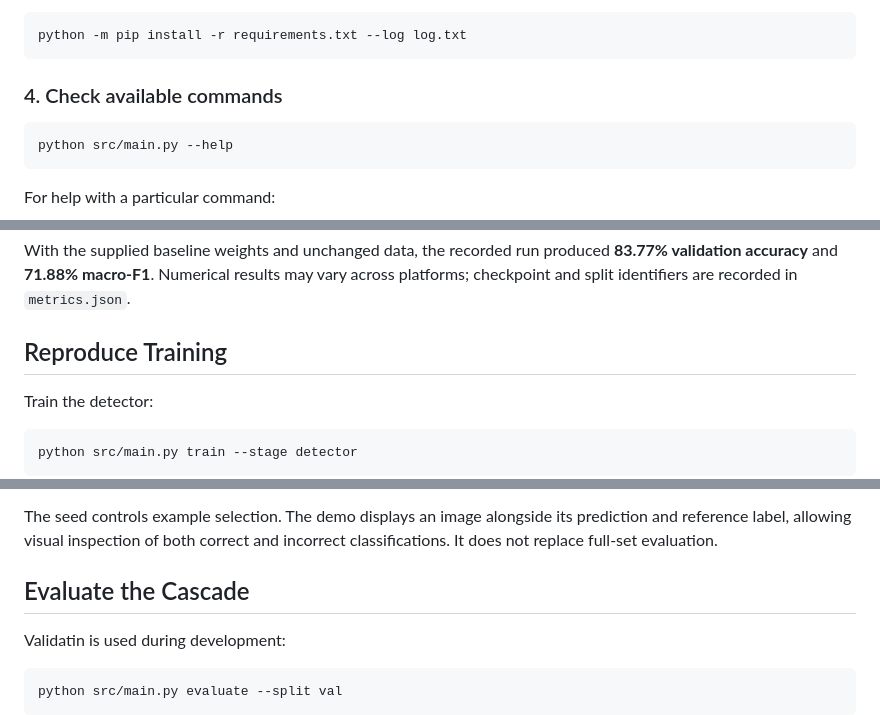
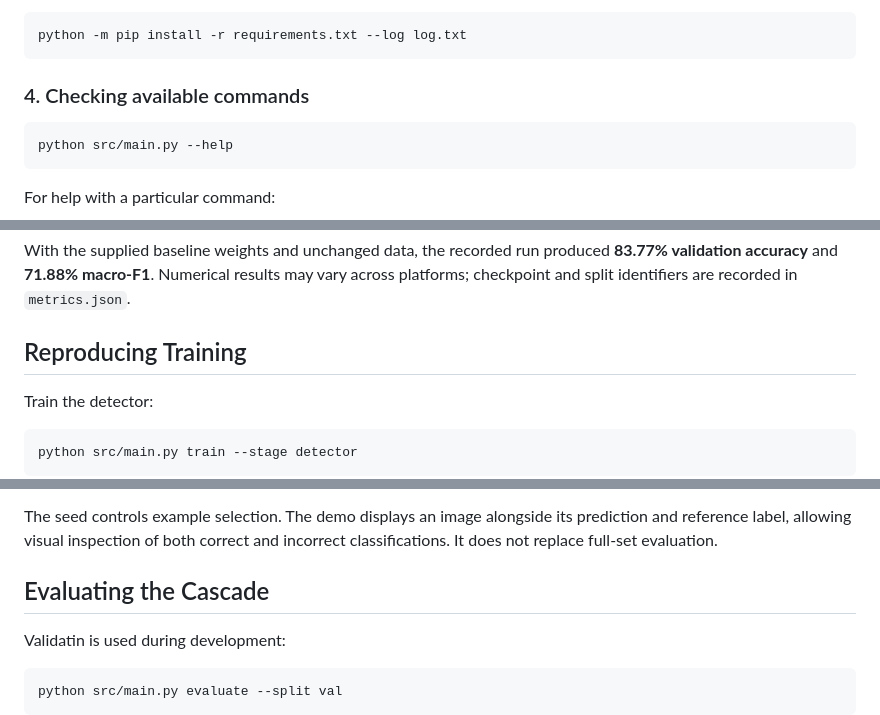
Before and after one commit to p-m-s-f/SENG474-Project, a Markdown page: README.md, 3 parts joined by grey strips. Rendered like a GitHub page.

Commit message:
added active tense to section headers

````diff
--- a/README.md
+++ b/README.md
@@ -117,7 +117,7 @@ If you're using an up-to-date version of Pip, you can create a verbose installat
 python -m pip install -r requirements.txt --log log.txt
 ```
 
-### 4. Check available commands
+### 4. Checking available commands
 
 ```bash
 python src/main.py --help
@@ -243,7 +243,7 @@ The quickstart does **not** retrain either model or evaluate the test split. It
 
 With the supplied baseline weights and unchanged data, the recorded run produced **83.77% validation accuracy** and **71.88% macro-F1**. Numerical results may vary across platforms; checkpoint and split identifiers are recorded in `metrics.json`.
 
-## Reproduce Training
+## Reproducing Training
 
 Train the detector:
 
@@ -298,7 +298,7 @@ The demo scans validation images, selects an example predicted as the requested
 
 The seed controls example selection. The demo displays an image alongside its prediction and reference label, allowing visual inspection of both correct and incorrect classifications. It does not replace full-set evaluation.
 
-## Evaluate the Cascade
+## Evaluating the Cascade
 
 Validatin is used during development:
 
````
